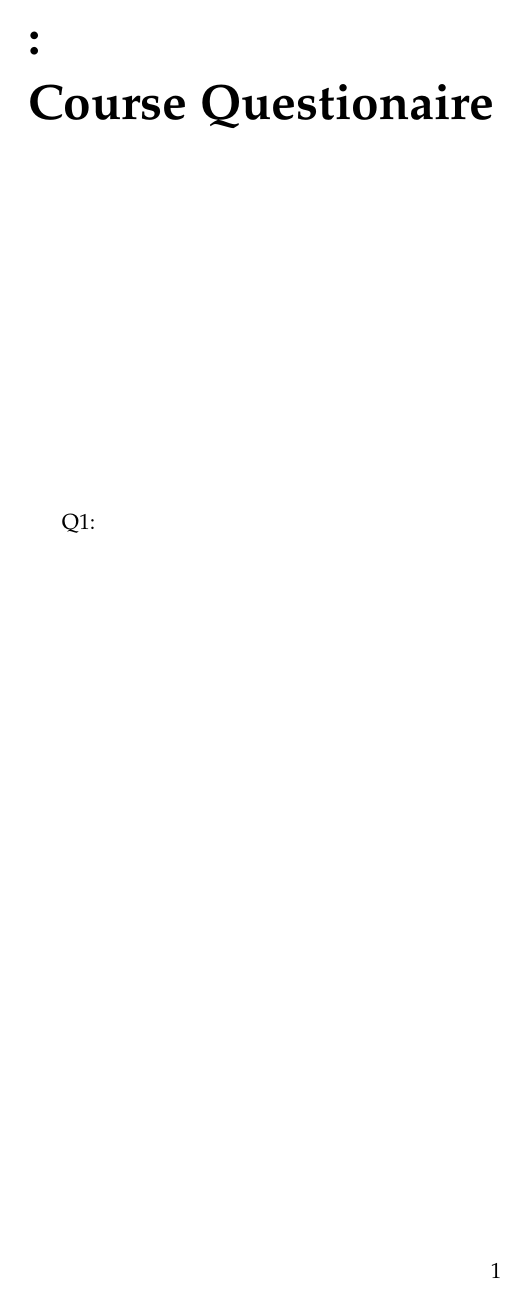
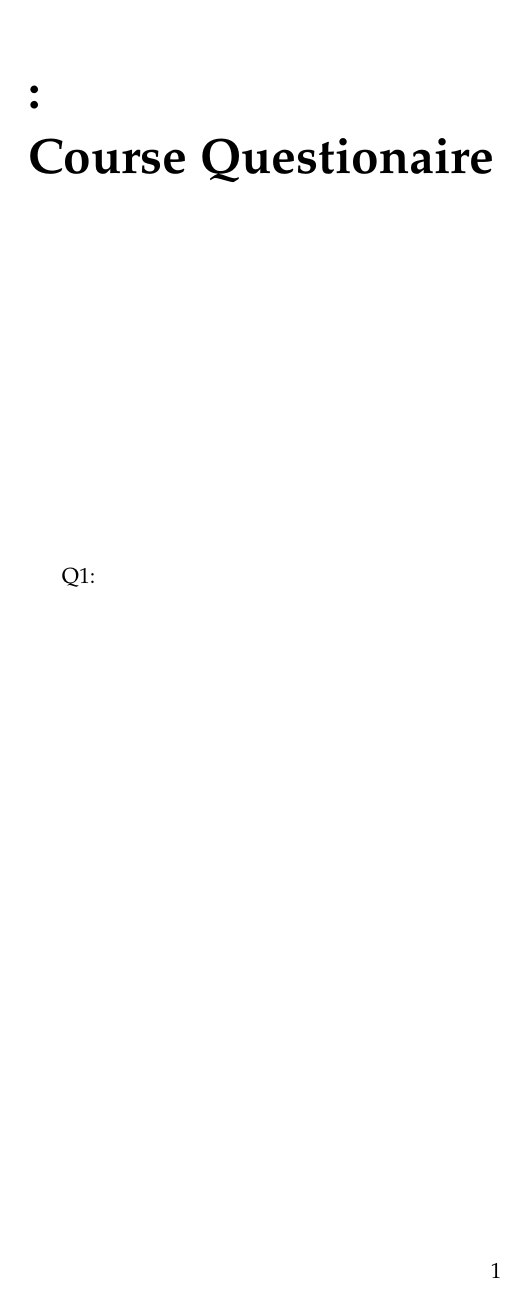
Before and after one commit to againerdewar/latex-courseeval, a LaTeX book (evaluation.tex, which reads agd-evaluation.sty): the whole page. Compiled offline with pdfLaTeX.

Commit message:
Add instructor field

```diff
--- a/agd-evaluation.sty
+++ b/agd-evaluation.sty
@@ -17,7 +17,8 @@
 \newcommand{\coursenum}[1]{\gdef\course@num{#1}} %Course number
 \newcommand{\coursename}[1]{\gdef\course@name{#1}} %Course name
 \newcommand{\courseterm}[1]{\gdef\course@term{#1}} %Course term
-\newcommand{\courseinst}[1]{\gdef\course@inst{#1}} %Course institution
+\newcommand{\courseplace}[1]{\gdef\course@place{#1}} %Course institution
+\newcommand{\courseinst}[1]{\gdef\course@inst{#1}} %Course instructor
 
 \renewcommand{\@maketitle}{%
   \newpage
@@ -25,6 +26,7 @@
   \vspace{\droptitle}
   \begin{flushleft}
     \textsc{\normalsize \thecourse{inst}} \\[\baselineskip]
+    \textsc{\normalsize \thecourse{place}} \\[\baselineskip]
     \textbf{\Huge \thecourse{num}: \thecourse{name}} \\[\baselineskip]
     \textbf{\Huge Course Questionaire}
   \end{flushleft}
--- a/evaluation.tex
+++ b/evaluation.tex
@@ -4,6 +4,7 @@
 \coursenum{}
 \coursename{}
 \courseterm{}
+\courseplace{}
 \courseinst{}
 
 \begin{document}
```
